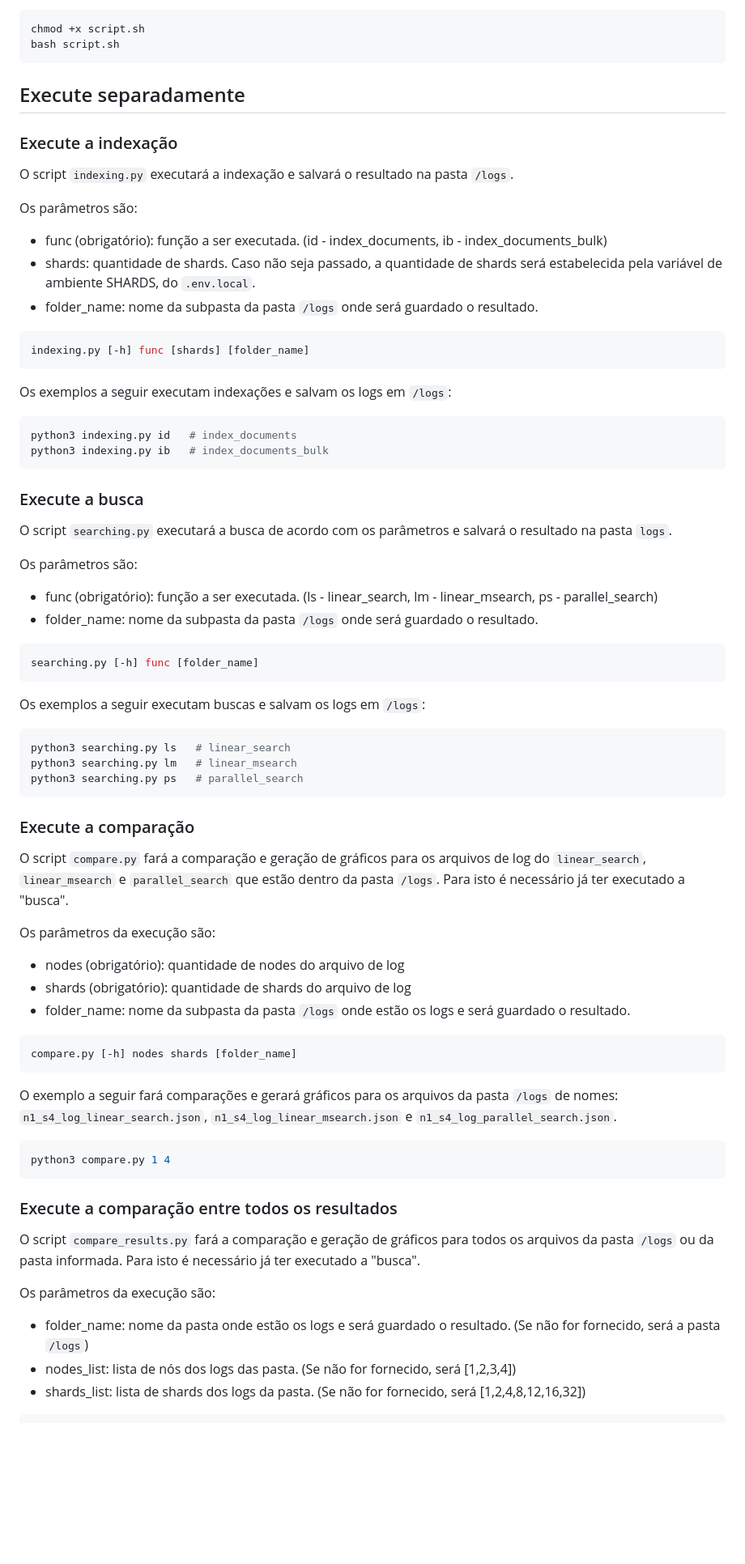
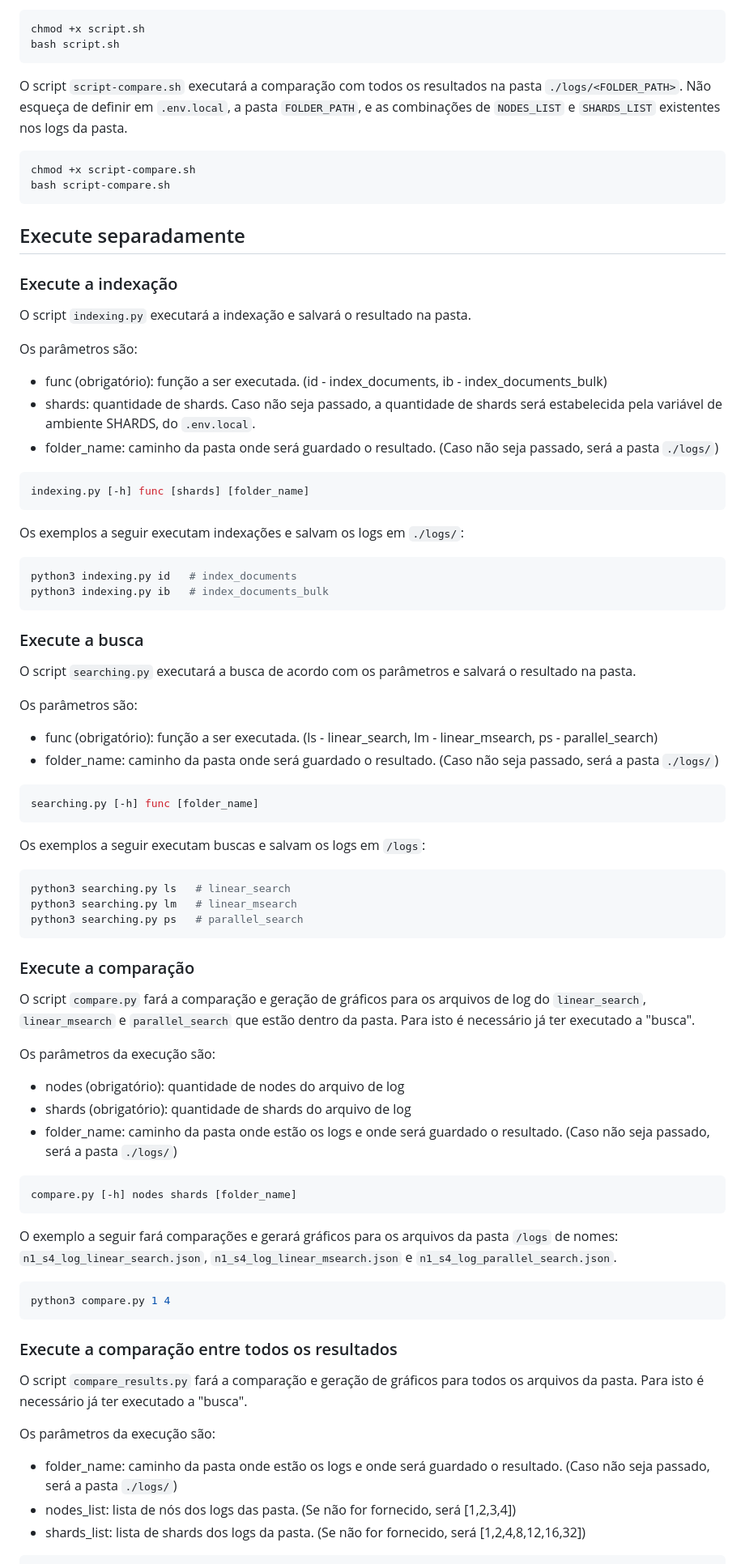
Before and after one commit to aranzate/tcc-question-answering-problema-de-busca, a Markdown page: README.md, the part around one of its changes. Shown at 81% size. GitHub-like rendering; blank space fills up the shorter version.

Commit message:
docs: readme

````diff
--- a/README.md
+++ b/README.md
@@ -24,21 +24,28 @@ chmod +x script.sh
 bash script.sh
 ```
 
+O script ```script-compare.sh``` executará a comparação com todos os resultados na pasta ```./logs/<FOLDER_PATH>```. Não esqueça de definir em ```.env.local```, a pasta ```FOLDER_PATH```, e as combinações de ```NODES_LIST``` e ```SHARDS_LIST``` existentes nos logs da pasta.
+
+```bash
+chmod +x script-compare.sh
+bash script-compare.sh
+```
+
 ## Execute separadamente
 
 ### Execute a indexação
 
-O script ```indexing.py``` executará a indexação e salvará o resultado na pasta ```/logs```.
+O script ```indexing.py``` executará a indexação e salvará o resultado na pasta.
 
 Os parâmetros são:
 - func (obrigatório): função a ser executada. (id - index_documents, ib - index_documents_bulk)
 - shards: quantidade de shards. Caso não seja passado, a quantidade de shards será estabelecida pela variável de ambiente SHARDS, do ```.env.local```.
-- folder_name: nome da subpasta da pasta ```/logs``` onde será guardado o resultado.
+- folder_name: caminho da pasta onde será guardado o resultado. (Caso não seja passado, será a pasta ```./logs/```)
 ```bash
 indexing.py [-h] func [shards] [folder_name]
 ```
 
-Os exemplos a seguir executam indexações e salvam os logs em ```/logs```:
+Os exemplos a seguir executam indexações e salvam os logs em ```./logs/```:
 ```bash
 python3 indexing.py id   # index_documents
 python3 indexing.py ib   # index_documents_bulk
@@ -46,11 +53,11 @@ python3 indexing.py ib   # index_documents_bulk
 
 ### Execute a busca
 
-O script ```searching.py``` executará a busca de acordo com os parâmetros e salvará o resultado na pasta ```logs```.
+O script ```searching.py``` executará a busca de acordo com os parâmetros e salvará o resultado na pasta.
 
 Os parâmetros são:
 - func (obrigatório): função a ser executada. (ls - linear_search, lm - linear_msearch, ps - parallel_search)
-- folder_name: nome da subpasta da pasta ```/logs``` onde será guardado o resultado.
+- folder_name: caminho da pasta onde será guardado o resultado. (Caso não seja passado, será a pasta ```./logs/```)
 ```bash
 searching.py [-h] func [folder_name]
 ```
@@ -64,12 +71,12 @@ python3 searching.py ps   # parallel_search
 
 ### Execute a comparação
 
-O script ```compare.py``` fará a comparação e geração de gráficos para os arquivos de log do ```linear_search```, ```linear_msearch``` e ```parallel_search``` que estão dentro da pasta ```/logs```. Para isto é necessário já ter executado a "busca".
+O script ```compare.py``` fará a comparação e geração de gráficos para os arquivos de log do ```linear_search```, ```linear_msearch``` e ```parallel_search``` que estão dentro da pasta. Para isto é necessário já ter executado a "busca".
 
 Os parâmetros da execução são:
 - nodes (obrigatório): quantidade de nodes do arquivo de log
 - shards (obrigatório): quantidade de shards do arquivo de log
-- folder_name: nome da subpasta da pasta ```/logs``` onde estão os logs e será guardado o resultado.
+- folder_name: caminho da pasta onde estão os logs e onde será guardado o resultado. (Caso não seja passado, será a pasta ```./logs/```)
 ```bash
 compare.py [-h] nodes shards [folder_name]
 ```
@@ -81,10 +88,10 @@ python3 compare.py 1 4
 
 ### Execute a comparação entre todos os resultados
 
-O script ```compare_results.py``` fará a comparação e geração de gráficos para todos os arquivos da pasta ```/logs``` ou da pasta informada. Para isto é necessário já ter executado a "busca".
+O script ```compare_results.py``` fará a comparação e geração de gráficos para todos os arquivos da pasta. Para isto é necessário já ter executado a "busca".
 
 Os parâmetros da execução são:
-- folder_name: nome da pasta onde estão os logs e será guardado o resultado. (Se não for fornecido, será a pasta ```/logs```)
+- folder_name: caminho da pasta onde estão os logs e onde será guardado o resultado. (Caso não seja passado, será a pasta ```./logs/```)
 - nodes_list: lista de nós dos logs das pasta. (Se não for fornecido, será [1,2,3,4])
 - shards_list: lista de shards dos logs da pasta. (Se não for fornecido, será [1,2,4,8,12,16,32])
 ```bash
````
Also changed, not shown: other parts of README.md (+1 -1 lines).
